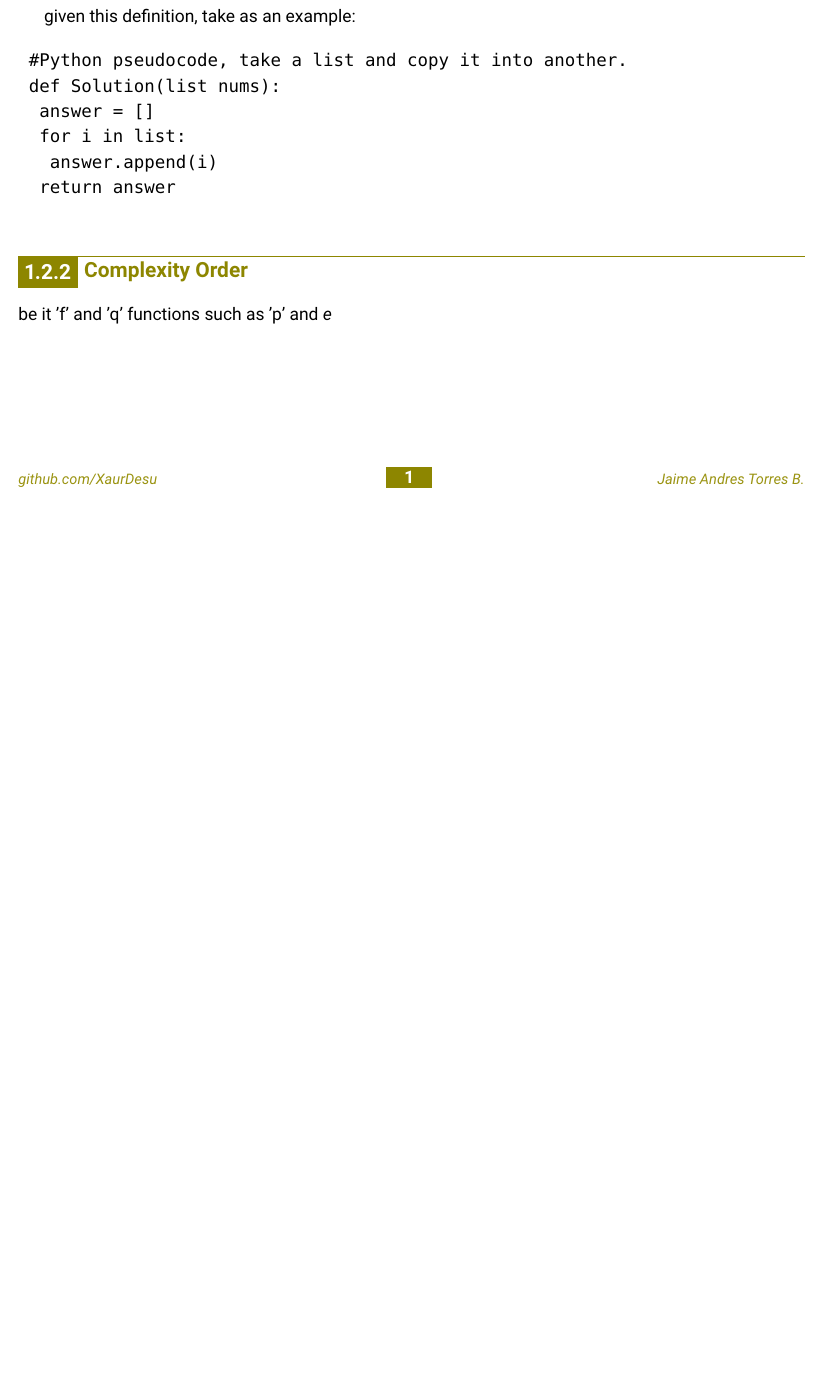
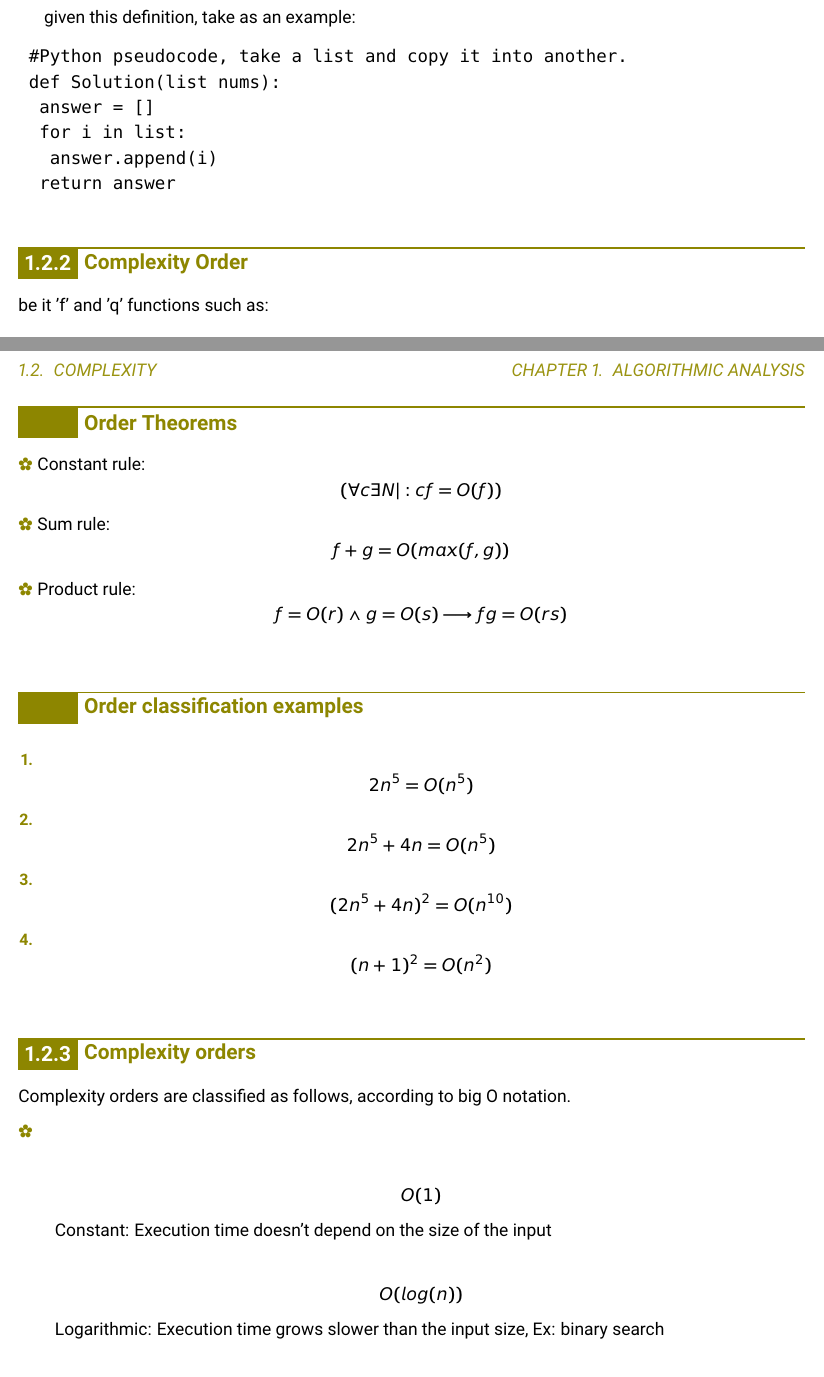
Before and after one commit to XaurDesu/Dalgo, a LaTeX document (notes/Algorithmic Analysis/source/sample.tex): part of the page before the commit and two parts of pages 1 and 2 of 3 after it, the two joined at a grey line, cut so that both start at the same text, the shorter picture padded with empty space. Compiled offline with pdfLaTeX.

Commit message:
add notes

```diff
--- a/notes/Algorithmic Analysis/source/sample.tex
+++ b/notes/Algorithmic Analysis/source/sample.tex
@@ -28,4 +33,42 @@
 	\end{verbatim}
 
 	\subsection{Complexity Order}
-	be it 'f' and 'q' functions such as 'p' and $e$
+	be it 'f' and 'q' functions such as:
+
+	\subsubsection{Order Theorems}
+	\begin{itemize}
+		\item Constant rule: $$(\forall c  \exists  N | : cf = O(f))$$
+		\item {
+			Sum rule: $$ f + g = O(max(f,g)) $$
+			\subparagraph*{proven as:}
+
+			}
+		\item {
+			Product rule: $$ f = O(r) \land g = O(s) \longrightarrow fg = O(rs) $$
+			\subparagraph*{proven as:}
+
+			}
+	\end{itemize}
+
+	\subsubsection{Order classification examples}
+	\begin{enumerate}
+		\item $$2n^5 = O(n^5)$$
+		\item $$2n^5 + 4n = O(n^5) $$
+		\item $$ (2n^5 + 4n)^2 = O(n^{10})$$
+		\item $$(n+1)^2 = O(n^2)$$
+	\end{enumerate}
+
+	\subsection{Complexity orders}
+	Complexity orders are classified as follows, according to big O notation.
+	\begin{itemize}
+		\item {
+			\subparagraph*{$$O(1)$$}
+		Constant: Execution time doesn't depend on the size of the input
+		}
+		\item {
+			\subparagraph{$$O(log(n))$$}
+		Logarithmic: Execution time grows slower than the input size, Ex: binary search
+		}
+		\item {
+			\subparagraph{$$O(n)$$}
+		Linear: Execution time grows at the same rate as the input size, Ex. Unordered array search
@@ -31,0 +81,2 @@
+			\subparagraph{$$O(n^2)$$}
+		Quadratic: Execution time grows at a linear rate related to the input size, but requires a linear operation per item in the input.
```
Also changed, not shown: notes/Algorithmic Analysis/source/sample.tex (24 more changed lines).
